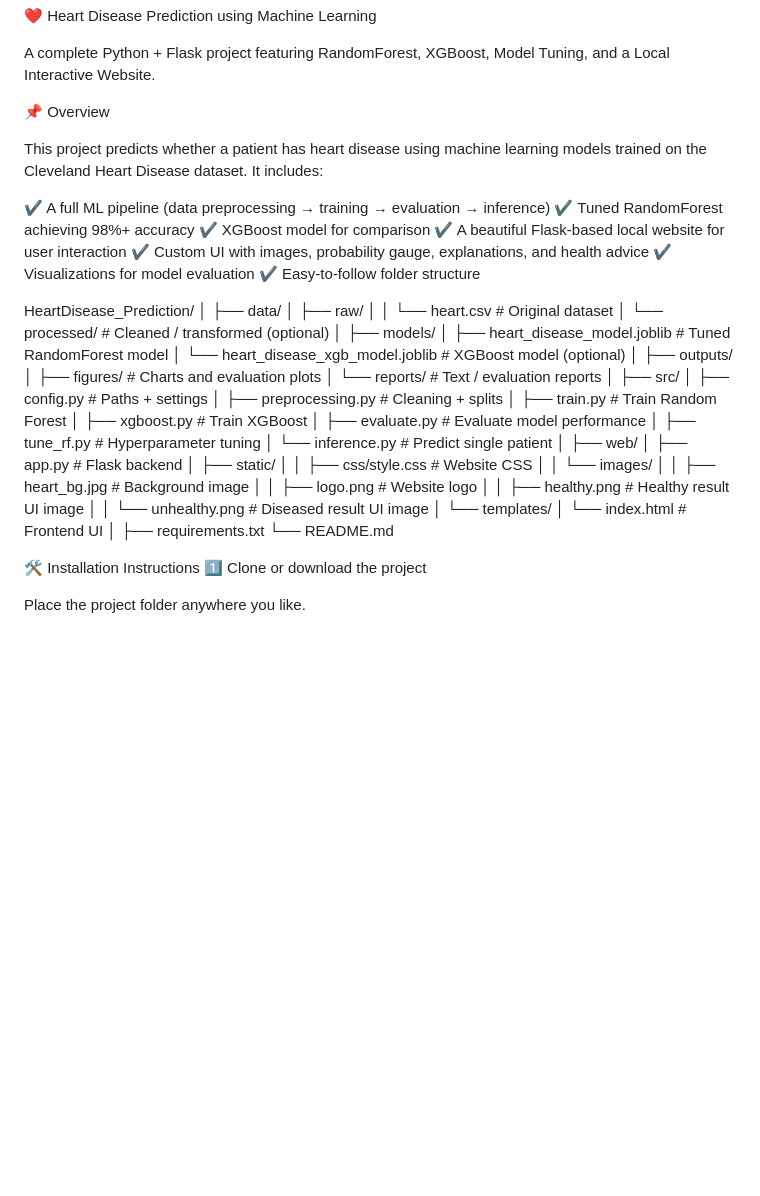
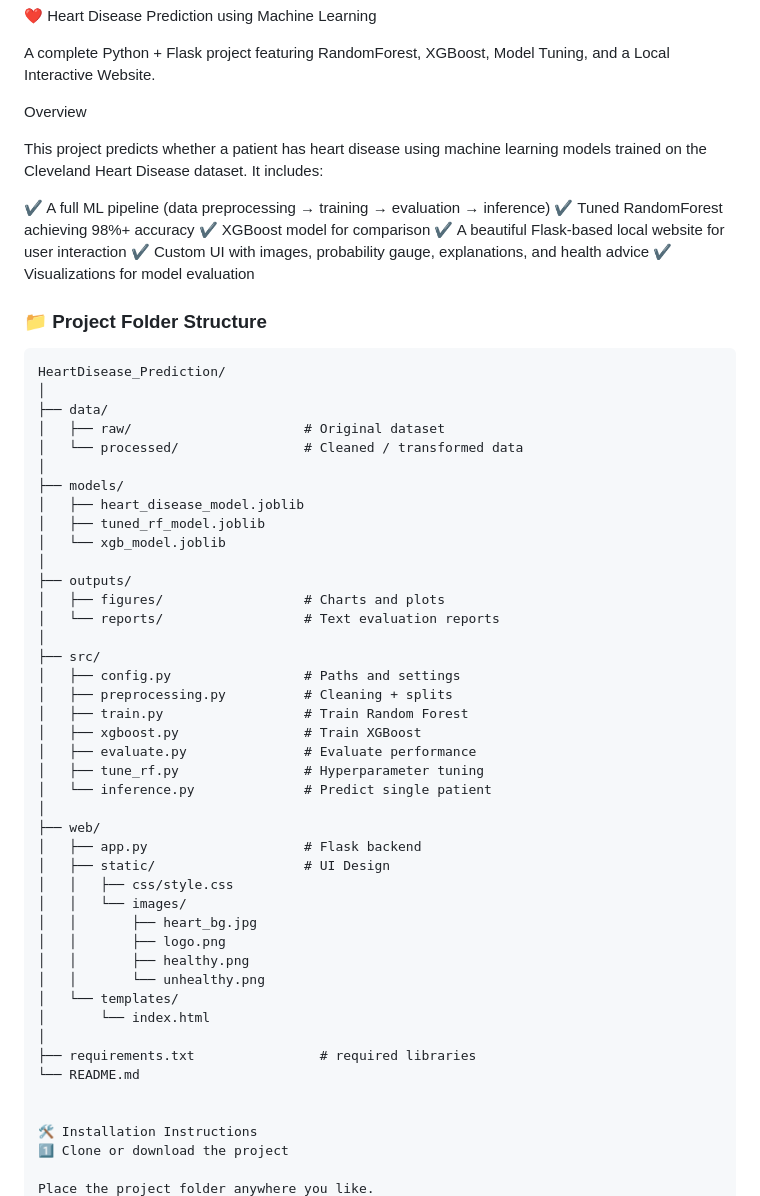
Before and after one commit to baloog/Heart_Disease_Prediction, a Markdown page: Readme.md, the part around the change. GitHub-like rendering; blank space fills up the shorter version.

Commit message:
Revise README for project structure and clarity
Updated project folder structure and details in README.

````diff
--- a/Readme.md
+++ b/Readme.md
@@ -2,7 +2,7 @@
 
 A complete Python + Flask project featuring RandomForest, XGBoost, Model Tuning, and a Local Interactive Website.
 
-📌 Overview
+ Overview
 
 This project predicts whether a patient has heart disease using machine learning models trained on the Cleveland Heart Disease dataset.
 It includes:
@@ -13,45 +13,47 @@ It includes:
 ✔ A beautiful Flask-based local website for user interaction
 ✔ Custom UI with images, probability gauge, explanations, and health advice
 ✔ Visualizations for model evaluation
-✔ Easy-to-follow folder structure
 
+### 📁 Project Folder Structure
+
+```text
 HeartDisease_Prediction/
 │
 ├── data/
-│   ├── raw/
-│   │   └── heart.csv                # Original dataset
-│   └── processed/                   # Cleaned / transformed (optional)
+│   ├── raw/                      # Original dataset
+│   └── processed/                # Cleaned / transformed data
 │
 ├── models/
-│   ├── heart_disease_model.joblib   # Tuned RandomForest model
-│   └── heart_disease_xgb_model.joblib  # XGBoost model (optional)
+│   ├── heart_disease_model.joblib
+│   ├── tuned_rf_model.joblib
+│   └── xgb_model.joblib
 │
 ├── outputs/
-│   ├── figures/                     # Charts and evaluation plots
-│   └── reports/                     # Text / evaluation reports
+│   ├── figures/                  # Charts and plots
+│   └── reports/                  # Text evaluation reports
 │
 ├── src/
-│   ├── config.py                    # Paths + settings
-│   ├── preprocessing.py             # Cleaning + splits
-│   ├── train.py                     # Train Random Forest
-│   ├── xgboost.py                   # Train XGBoost
-│   ├── evaluate.py                  # Evaluate model performance
-│   ├── tune_rf.py                   # Hyperparameter tuning
-│   └── inference.py                 # Predict single patient
+│   ├── config.py                 # Paths and settings
+│   ├── preprocessing.py          # Cleaning + splits
+│   ├── train.py                  # Train Random Forest
+│   ├── xgboost.py                # Train XGBoost
+│   ├── evaluate.py               # Evaluate performance
+│   ├── tune_rf.py                # Hyperparameter tuning
+│   └── inference.py              # Predict single patient
 │
 ├── web/
-│   ├── app.py                       # Flask backend
-│   ├── static/
-│   │   ├── css/style.css            # Website CSS
+│   ├── app.py                    # Flask backend
+│   ├── static/                   # UI Design
+│   │   ├── css/style.css
 │   │   └── images/
-│   │       ├── heart_bg.jpg         # Background image
-│   │       ├── logo.png             # Website logo
-│   │       ├── healthy.png          # Healthy result UI image
-│   │       └── unhealthy.png        # Diseased result UI image
+│   │       ├── heart_bg.jpg
+│   │       ├── logo.png
+│   │       ├── healthy.png
+│   │       └── unhealthy.png
 │   └── templates/
-│       └── index.html               # Frontend UI
+│       └── index.html
 │
-├── requirements.txt
+├── requirements.txt                # required libraries
 └── README.md
 
 
````
